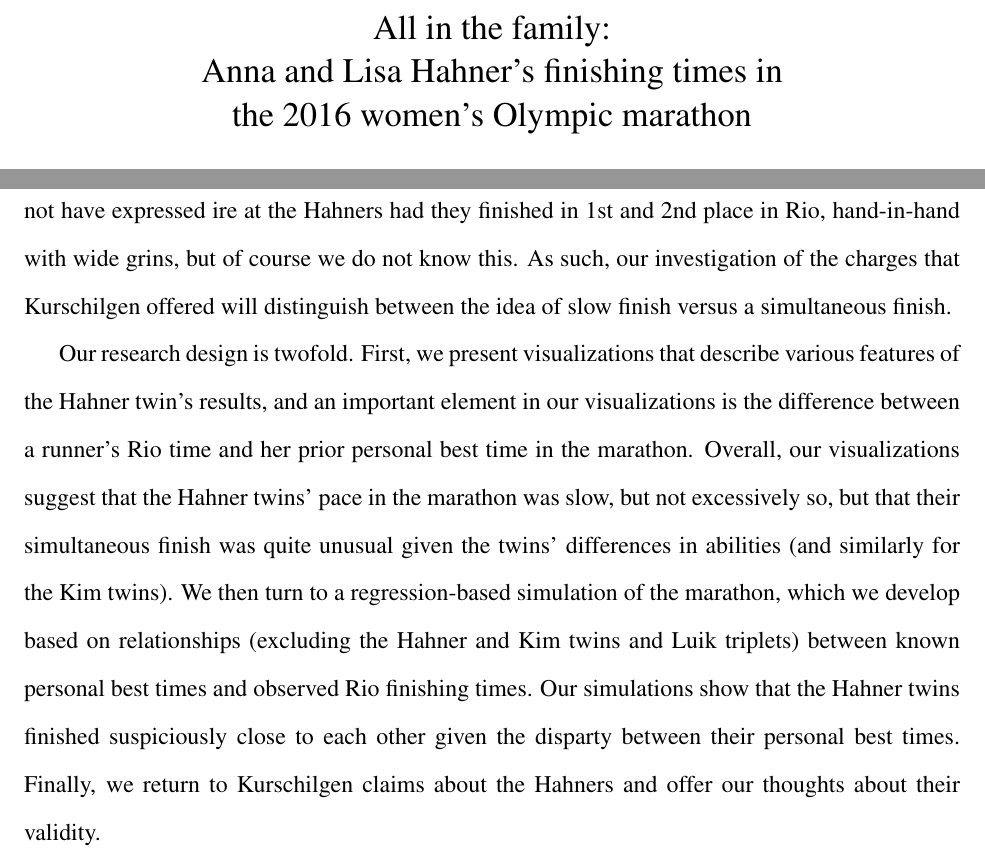
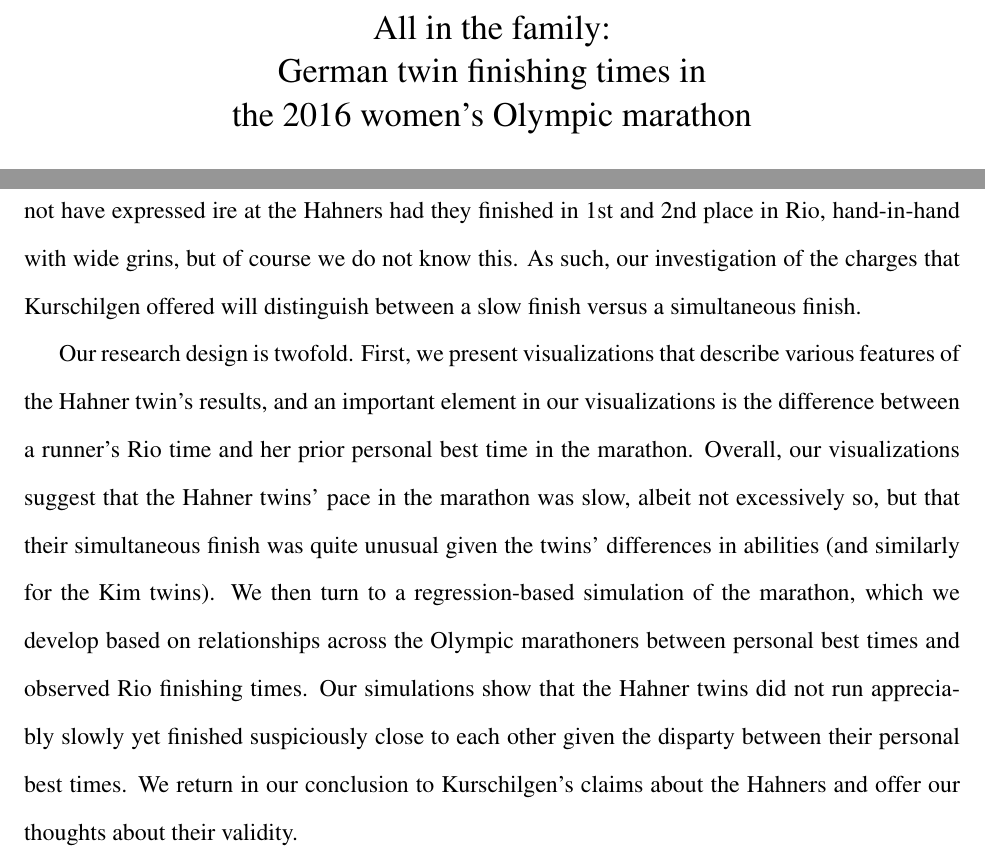
Before and after one commit to davidcottrell/marathon_project, a LaTeX document (paper/paper.tex): two parts of pages 1 and 4 of 15, joined at a grey line, cut so that both start at the same text. Compiled offline with pdfLaTeX.

Commit message:
for david

```diff
--- a/paper/paper.tex
+++ b/paper/paper.tex
@@ -80,15 +80,14 @@
 % text\footnote{WWW: \myurl}
 
 
-\title{\Large{All in the family:\\Anna and Lisa Hahner's finishing
-    times in\\the 2016 women's Olympic
-  marathon}}\author{David Cottrell\thanks{Postdoctoral Research
-  Fellow, Program in Quantitative Social Science, Dartmouth College,
-    6108 Silsby Hall, Hanover, NH
-    03755 (\texttt{david.cottrell@dartmouth.edu}).} \and Michael C.\
-  Herron\thanks{Visiting Scholar, Hertie School of Governance, Berlin,
-    Germany, and Professor of Government, Dartmouth College, 6108
-    Silsby Hall, Hanover, NH 03755
+\title{\Large{All in the family:\\German twin finishing times in\\the
+    2016 women's Olympic marathon}}\author{David
+  Cottrell\thanks{Postdoctoral Research Fellow, Program in
+    Quantitative Social Science, Dartmouth College, 6108 Silsby Hall,
+    Hanover, NH 03755 (\texttt{david.cottrell@dartmouth.edu}).} \and
+  Michael C.\ Herron\thanks{Visiting Scholar, Hertie School of
+    Governance, Berlin, Germany, and Professor of Government,
+    Dartmouth College, 6108 Silsby Hall, Hanover, NH 03755
     (\texttt{michael.c.herron@dartmouth.edu}).}}
 
 
@@ -201,24 +200,23 @@ finished simultaneously.  We suspect that Kurschilgen would not have
 expressed ire at the Hahners had they finished in 1st and 2nd place in
 Rio, hand-in-hand with wide grins, but of course we do not know this.
 As such, our investigation of the charges that Kurschilgen offered
-will distinguish between the idea of slow finish versus a simultaneous
-finish.
+will distinguish between a slow finish versus a simultaneous finish.
 
 Our research design is twofold.  First, we present visualizations that
 describe various features of the Hahner twin's results, and an
 important element in our visualizations is the difference between a
 runner's Rio time and her prior personal best time in the marathon.
 Overall, our visualizations suggest that the Hahner twins' pace in the
-marathon was slow, but not excessively so, but that their simultaneous
-finish was quite unusual given the twins' differences in abilities
-(and similarly for the Kim twins).  We then turn to a regression-based
-simulation of the marathon, which we develop based on relationships
-(excluding the Hahner and Kim twins and Luik triplets) between known
-personal best times and observed Rio finishing times.  Our simulations
-show that the Hahner twins finished suspiciously close to each other
-given the disparty between their personal best times.  Finally, we
-return to Kurschilgen claims about the Hahners and offer our thoughts
-about their validity.
+marathon was slow, albeit not excessively so, but that their
+simultaneous finish was quite unusual given the twins' differences in
+abilities (and similarly for the Kim twins).  We then turn to a
+regression-based simulation of the marathon, which we develop based on
+relationships across the Olympic marathoners between personal best
+times and observed Rio finishing times.  Our simulations show that the
+Hahner twins did not run appreciably slowly yet finished suspiciously
+close to each other given the disparty between their personal best
+times.  We return in our conclusion to Kurschilgen's claims about the
+Hahners and offer our thoughts about their validity.
 
 \section*{Visualizing the Olympic marathon}
 
```
Also changed, not shown: paper/paper.pdf, 1 other file.
